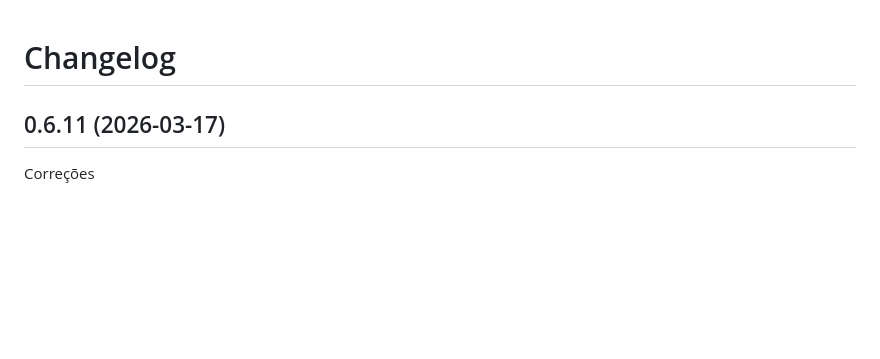
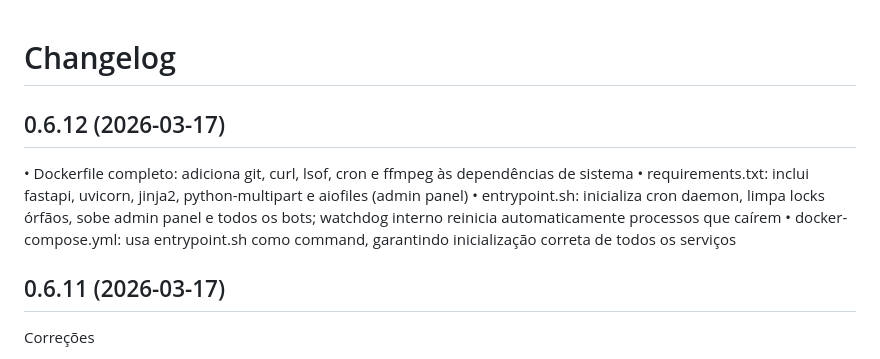
Before and after one commit to alozs/smb-claw, a Markdown page: CHANGELOG.md, the part around the change. GitHub-like rendering; blank space fills up the shorter version.

Commit message:
release: v0.6.12

```diff
--- a/CHANGELOG.md
+++ b/CHANGELOG.md
@@ -1,4 +1,11 @@
 # Changelog
+
+## 0.6.12 (2026-03-17)
+
+• Dockerfile completo: adiciona git, curl, lsof, cron e ffmpeg às dependências de sistema
+• requirements.txt: inclui fastapi, uvicorn, jinja2, python-multipart e aiofiles (admin panel)
+• entrypoint.sh: inicializa cron daemon, limpa locks órfãos, sobe admin panel e todos os bots; watchdog interno reinicia automaticamente processos que caírem
+• docker-compose.yml: usa entrypoint.sh como command, garantindo inicialização correta de todos os serviços
 
 ## 0.6.11 (2026-03-17)
 
```
